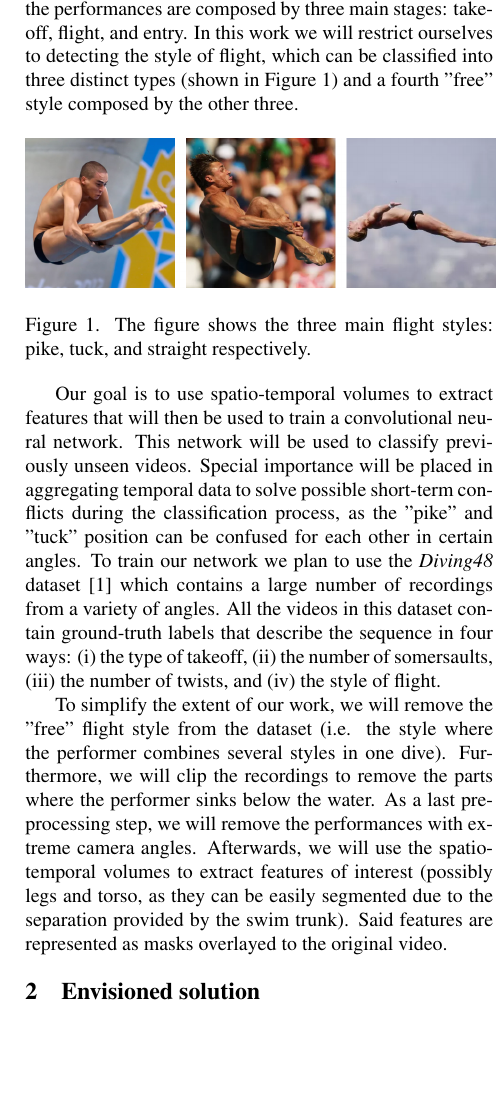
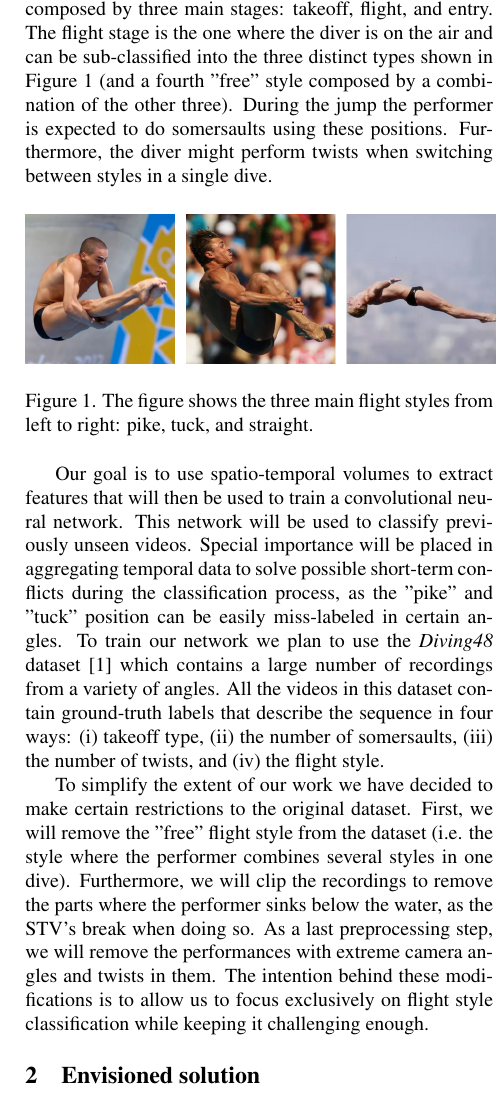
Before and after one commit to bsespede/Image-and-video-understanding, a LaTeX document (report/main.tex): part of one column of page 1 of 2, cut so that both start at the same text, the shorter picture padded with empty space. Compiled offline with pdfLaTeX.

Commit message:
sync report with overleaf

```diff
--- a/report/main.tex
+++ b/report/main.tex
@@ -19,17 +19,17 @@
 
 \section{Topic and data}
 
-In this project we aim to accurately classify different styles of diving performed by platforms divers. In platform diving the performances are composed by three main stages: takeoff, flight, and entry. In this work we will restrict ourselves to detecting the style of flight, which can be classified into three distinct types (shown in Figure \ref{fig:dive-styles}) and a fourth "free" style composed by the other three.
+In this KU we will implement a convolutional network capable of classifying video recordings of different styles of platform diving. In platform diving the performances are composed by three main stages: takeoff, flight, and entry. The flight stage is the one where the diver is on the air and can be sub-classified into the three distinct types shown in Figure \ref{fig:dive-styles} (and a fourth "free" style composed by a combination of the other three). During the jump the performer is expected to do somersaults using these positions. Furthermore, the diver might perform twists when switching between styles in a single dive.
 
 \begin{figure}[!htb]
 \center{\includegraphics[scale=0.98]
 {figures/dives.png}}
-\caption{\label{fig:dive-styles} The figure shows the three main flight styles: pike, tuck, and straight respectively.}
+\caption{\label{fig:dive-styles} The figure shows the three main flight styles from left to right: pike, tuck, and straight.}
 \end{figure}
 
-Our goal is to use spatio-temporal volumes to extract features that will then be used to train a convolutional neural network. This network will be used to classify previously unseen videos. Special importance will be placed in aggregating temporal data to solve possible short-term conflicts during the classification process, as the "pike" and "tuck" position can be confused for each other in certain angles. To train our network we plan to use the \textit{Diving48} dataset \cite{ref-diving48} which contains a large number of recordings from a variety of angles. All the videos in this dataset contain ground-truth labels that describe the sequence in four ways: (i) the type of takeoff, (ii) the number of somersaults, (iii) the number of twists, and (iv) the style of flight.
+Our goal is to use spatio-temporal volumes to extract features that will then be used to train a convolutional neural network. This network will be used to classify previously unseen videos. Special importance will be placed in aggregating temporal data to solve possible short-term conflicts during the classification process, as the "pike" and "tuck" position can be easily miss-labeled in certain angles. To train our network we plan to use the \textit{Diving48} dataset \cite{ref-diving48} which contains a large number of recordings from a variety of angles. All the videos in this dataset contain ground-truth labels that describe the sequence in four ways: (i) takeoff type, (ii) the number of somersaults, (iii) the number of twists, and (iv) the flight style.
 
-To simplify the extent of our work, we will remove the "free" flight style  from the dataset (i.e. the style where the performer combines several styles in one dive). Furthermore, we will clip the recordings to remove the parts where the performer sinks below the water. As a last preprocessing step, we will remove the performances with extreme camera angles. Afterwards, we will use the spatio-temporal volumes to extract features of interest (possibly legs and torso, as they can be easily segmented due to the separation provided by the swim trunk). Said features are represented as masks overlayed to the original video.
+To simplify the extent of our work we have decided to make certain restrictions to the original dataset. First, we will remove the "free" flight style from the dataset (i.e. the style where the performer combines several styles in one dive). Furthermore, we will clip the recordings to remove the parts where the performer sinks below the water, as the STV's break when doing so. As a last preprocessing step, we will remove the performances with extreme camera angles and twists in them. The intention behind these modifications is to allow us to focus exclusively on flight style classification while keeping it challenging enough.
 
 \section{Envisioned solution}
 
```
